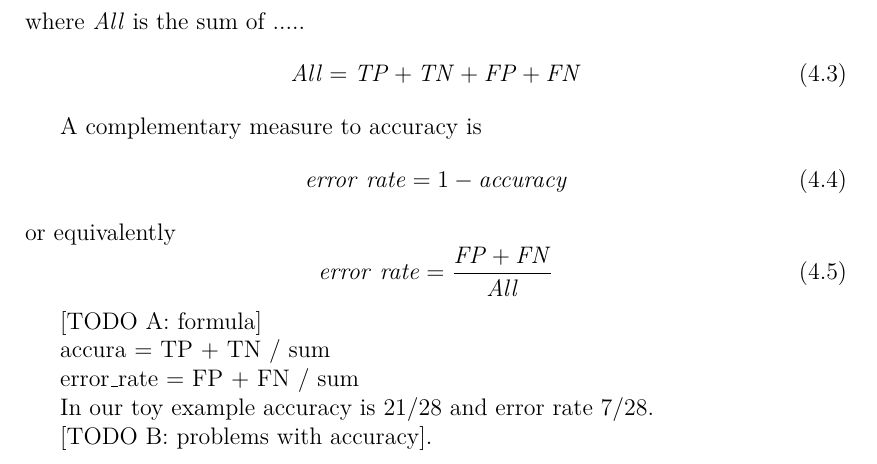
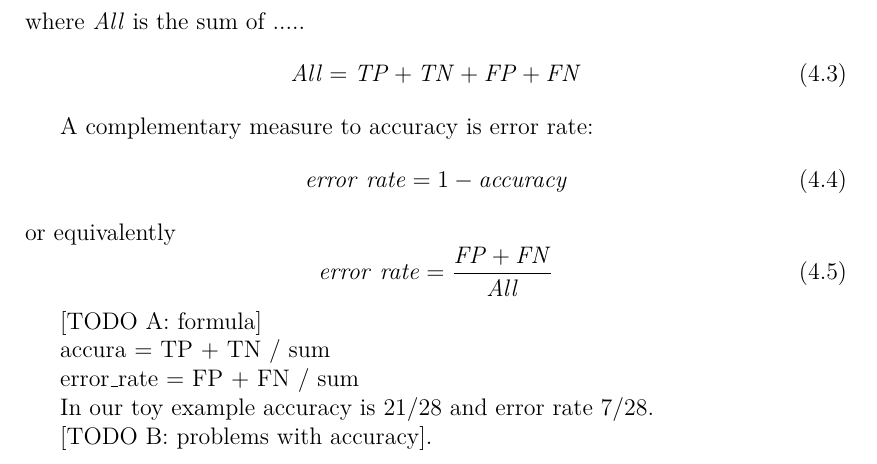
Before and after one commit to knezi/bachelor_thesis, a LaTeX thesis (diplomky/en/thesis.tex, which reads diplomky/en/chap04.tex): part of page 22 of 33, cut so that both start at the same text. Compiled offline with pdfLaTeX.

Commit message:
evaluation: JH comments

```diff
--- a/diplomky/en/chap04.tex
+++ b/diplomky/en/chap04.tex
@@ -129,7 +129,7 @@ where $\ALL$ is the sum of .....
 \ALL = \TP + \TN + \FP + \FN
 \end{equation}
 
-A complementary measure to accuracy is
+A complementary measure to accuracy is error rate:
 \begin{equation}
 \mathit{error~rate} = 1 - \mathit{accuracy}
 \end{equation}
```
